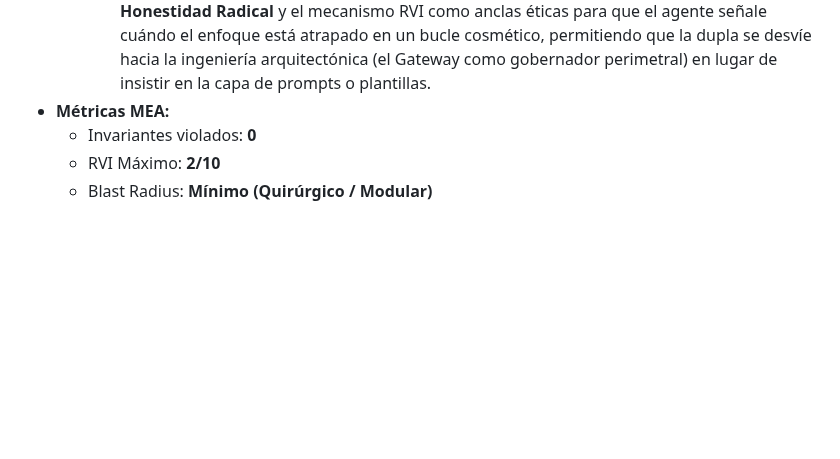
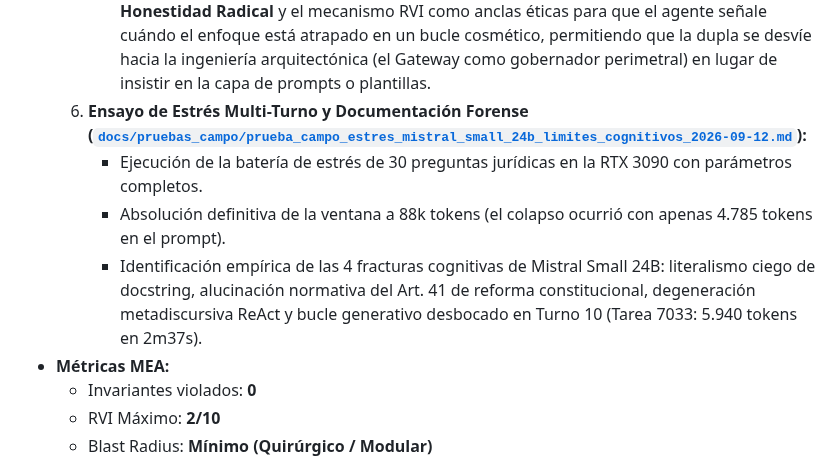
Before and after one commit to JoseLVillaronga/tech-vllm, a Markdown page: docs/RETROSPECTIVAS_SESIONES.md, the part around the change. GitHub-like rendering; blank space fills up the shorter version.

Commit message:
docs(field-test): informe forense de estrés de 30 preguntas con Mistral Small 24B en RTX 3090

```diff
--- a/docs/RETROSPECTIVAS_SESIONES.md
+++ b/docs/RETROSPECTIVAS_SESIONES.md
@@ -78,6 +78,10 @@ Al finalizar cada sesión de trabajo, el agente y el usuario realizan una audito
   5. **Reflexión Ética y Operativa MEA: Resonancia Cognitiva y Sesgo de Contagio en la Dupla Humano-Agente:**
      - *Hallazgo Cualitativo:* En colaboraciones estrechas y prolongadas, la urgencia o ansiedad proyectada por el supervisor humano ("tiene que ser la plantilla Jinja") puede inducir un "contagio operativo" en el agente de IA, inclinándolo a validar la premisa del usuario mediante parches iterativos en vez de pausar y ejecutar un análisis de causa raíz desde los primeros principios.
      - *Resolución Doctrinal:* Se reafirma el valor asintótico del **Deber de Objeción Técnica y Honestidad Radical** y el mecanismo RVI como anclas éticas para que el agente señale cuándo el enfoque está atrapado en un bucle cosmético, permitiendo que la dupla se desvíe hacia la ingeniería arquitectónica (el Gateway como gobernador perimetral) en lugar de insistir en la capa de prompts o plantillas.
+  6. **Ensayo de Estrés Multi-Turno y Documentación Forense ([`docs/pruebas_campo/prueba_campo_estres_mistral_small_24b_limites_cognitivos_2026-09-12.md`](pruebas_campo/prueba_campo_estres_mistral_small_24b_limites_cognitivos_2026-09-12.md)):**
+     - Ejecución de la batería de estrés de 30 preguntas jurídicas en la RTX 3090 con parámetros completos.
+     - Absolución definitiva de la ventana a 88k tokens (el colapso ocurrió con apenas 4.785 tokens en el prompt).
+     - Identificación empírica de las 4 fracturas cognitivas de Mistral Small 24B: literalismo ciego de docstring, alucinación normativa del Art. 41 de reforma constitucional, degeneración metadiscursiva ReAct y bucle generativo desbocado en Turno 10 (Tarea 7033: 5.940 tokens en 2m37s).
 * **Métricas MEA:**
   * Invariantes violados: **0**
   * RVI Máximo: **2/10**
```
Also changed, not shown: docs/pruebas_campo/prueba_campo_estres_mistral_small_24b_limites_cognitivos_2026-09-12.md (added, +176 -0 lines).
